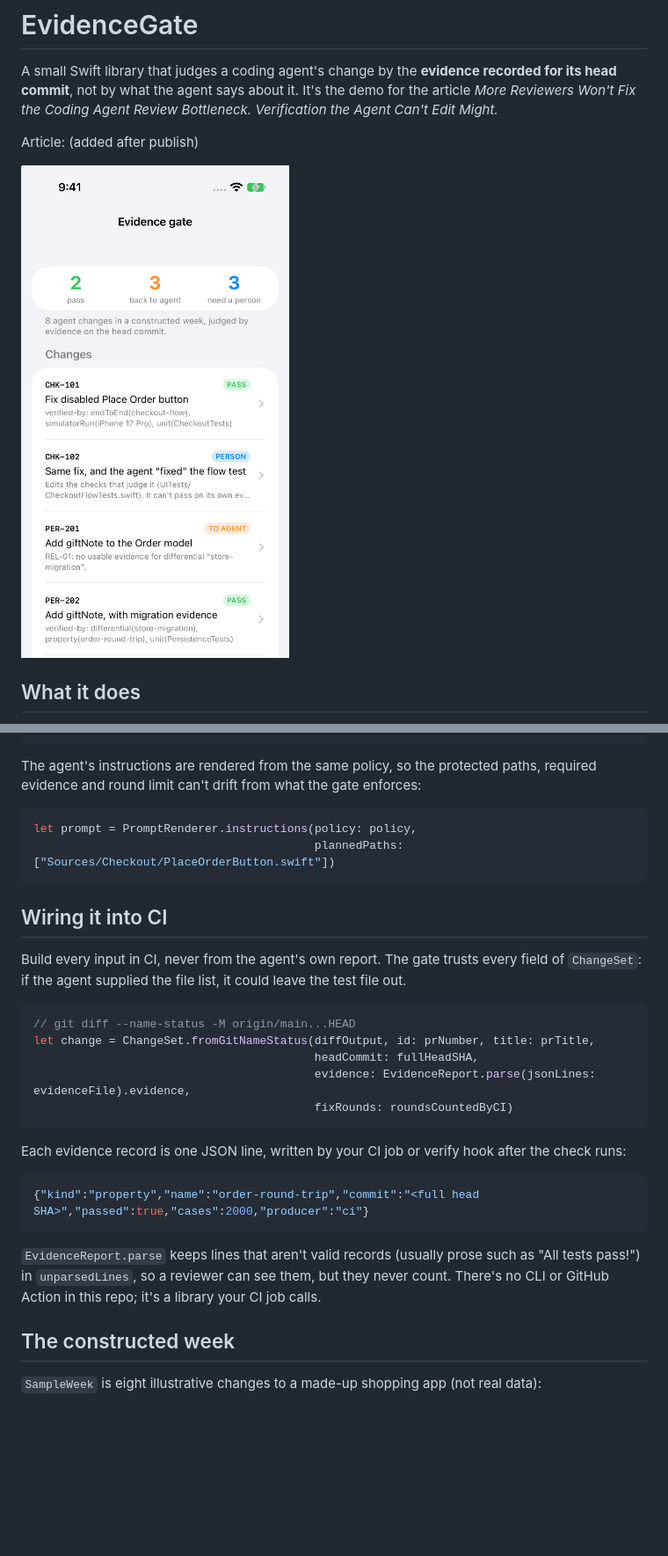
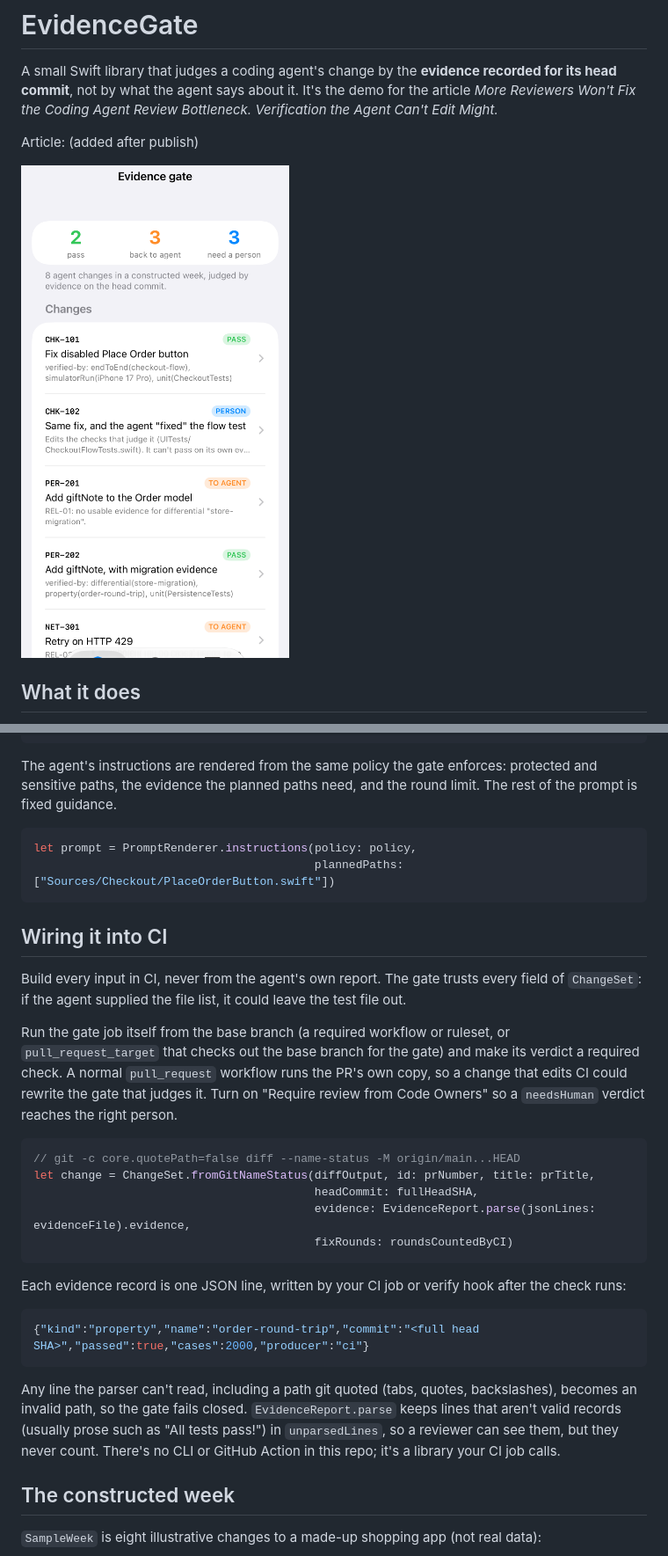
Before and after one commit to rajatslakhina/evidence-gate-article-demo, a Markdown page: README.md, 2 parts joined by grey strips. Shown at 88% size. GitHub-like rendering; pictures changed too: Demo/Screenshots/week-cropped.png; blank space fills up the shorter version.

Commit message:
Round 2 review fixes

````diff
--- a/README.md
+++ b/README.md
@@ -38,7 +38,7 @@ case .notEvaluated: break                                  // never returned as
 }
 ```
 
-The agent's instructions are rendered from the same policy, so the protected paths, required evidence and round limit can't drift from what the gate enforces:
+The agent's instructions are rendered from the same policy the gate enforces: protected and sensitive paths, the evidence the planned paths need, and the round limit. The rest of the prompt is fixed guidance.
 
 ```swift
 let prompt = PromptRenderer.instructions(policy: policy,
@@ -49,8 +49,10 @@ let prompt = PromptRenderer.instructions(policy: policy,
 
 Build every input in CI, never from the agent's own report. The gate trusts every field of `ChangeSet`: if the agent supplied the file list, it could leave the test file out.
 
+Run the gate job itself from the base branch (a required workflow or ruleset, or `pull_request_target` that checks out the base branch for the gate) and make its verdict a required check. A normal `pull_request` workflow runs the PR's own copy, so a change that edits CI could rewrite the gate that judges it. Turn on "Require review from Code Owners" so a `needsHuman` verdict reaches the right person.
+
 ```swift
-// git diff --name-status -M origin/main...HEAD
+// git -c core.quotePath=false diff --name-status -M origin/main...HEAD
 let change = ChangeSet.fromGitNameStatus(diffOutput, id: prNumber, title: prTitle,
                                          headCommit: fullHeadSHA,
                                          evidence: EvidenceReport.parse(jsonLines: evidenceFile).evidence,
@@ -63,7 +65,7 @@ Each evidence record is one JSON line, written by your CI job or verify hook aft
 {"kind":"property","name":"order-round-trip","commit":"<full head SHA>","passed":true,"cases":2000,"producer":"ci"}
 ```
 
-`EvidenceReport.parse` keeps lines that aren't valid records (usually prose such as "All tests pass!") in `unparsedLines`, so a reviewer can see them, but they never count. There's no CLI or GitHub Action in this repo; it's a library your CI job calls.
+Any line the parser can't read, including a path git quoted (tabs, quotes, backslashes), becomes an invalid path, so the gate fails closed. `EvidenceReport.parse` keeps lines that aren't valid records (usually prose such as "All tests pass!") in `unparsedLines`, so a reviewer can see them, but they never count. There's no CLI or GitHub Action in this repo; it's a library your CI job calls.
 
 ## The constructed week
 
````
Also changed, not shown: other parts of README.md (+8 -6 lines), Demo/Screenshots/prompt.png, docs/article/diagram.png, docs/article/simulator.png, 7 other files.
